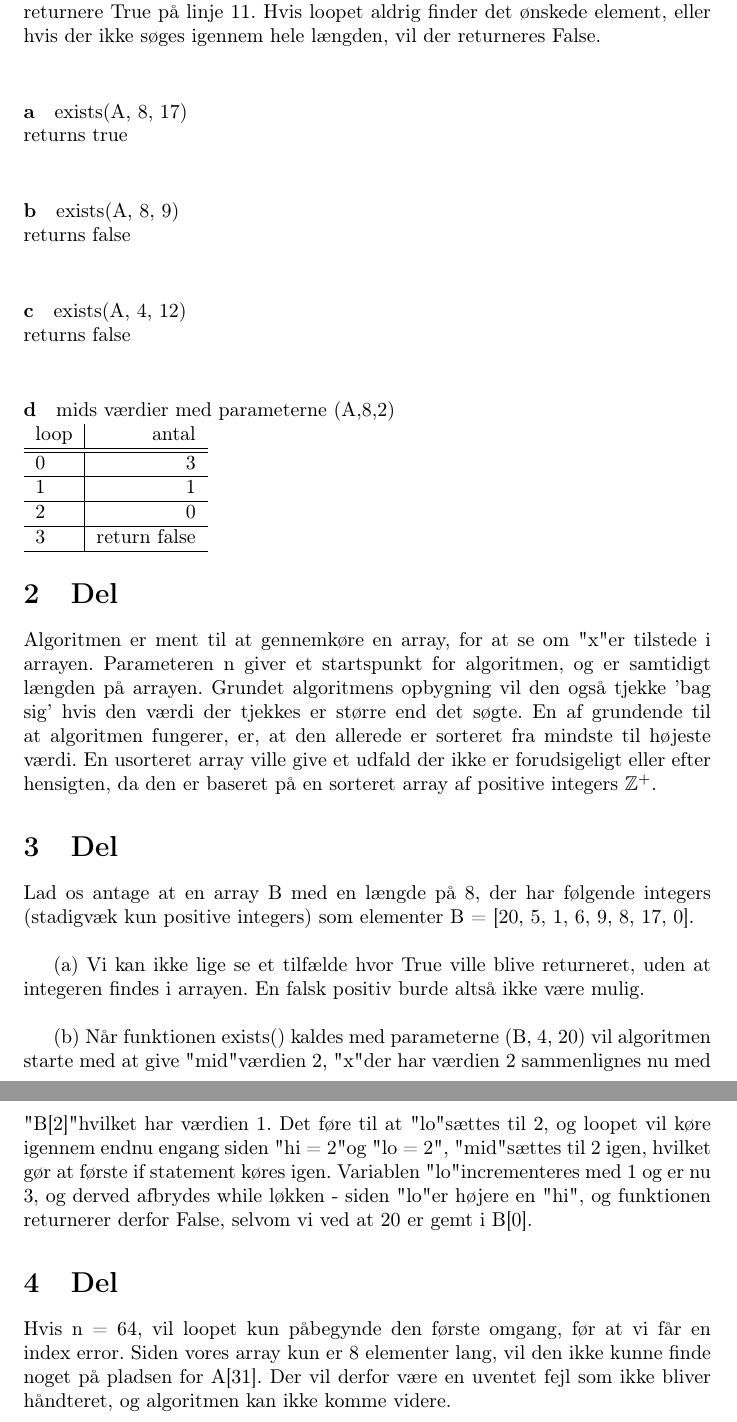
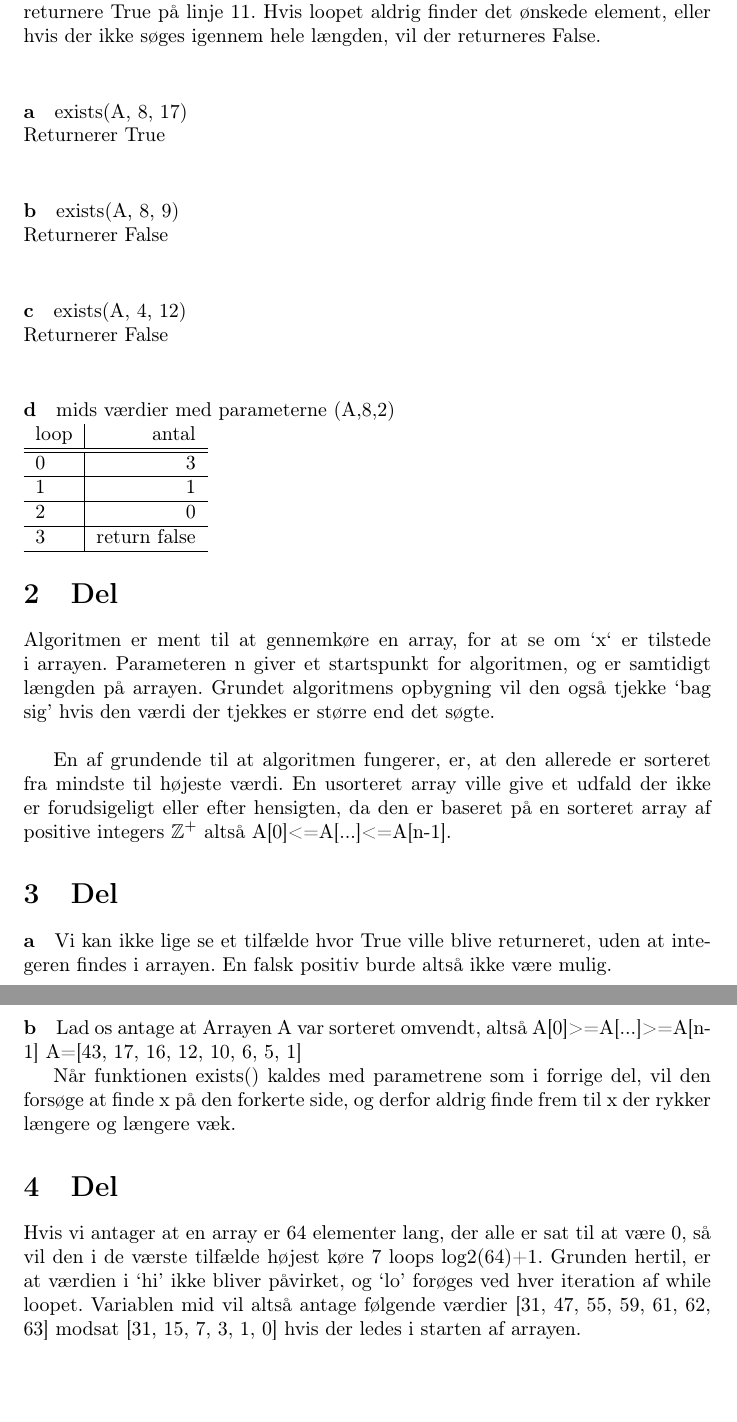
Before and after one commit to emiludenz/DMA, a LaTeX paper (DMA Uge 1.tex): two parts of pages 2 and 3 of 3, joined at a grey line, cut so that both start at the same text, the shorter picture padded with empty space. Compiled offline with pdfLaTeX.

Commit message:
Add files via upload

```diff
--- a/DMA Uge 1.tex
+++ b/DMA Uge 1.tex
@@ -56,18 +61,18 @@ Hvis de to værdier skulle være lige store, vil det sidste forhold blive kørt,
 \paragraph{a}
 exists(A, 8, 17)
 \newline
-        returns true
+Returnerer True
 \newline
 
 \paragraph{b}
 exists(A, 8, 9)
 \newline
-        returns false\newline
+Returnerer False\newline
 
 \paragraph{c}
 exists(A, 4, 12)
 \newline
-        returns false \newline
+Returnerer False \newline
 
 
 \paragraph{d}
@@ -86,18 +91,23 @@ mids værdier med parameterne (A,8,2)\newline
 
 \section{Del}
 
-Algoritmen er ment til at gennemkøre en array, for at se om "x" er tilstede i arrayen. Parameteren n giver et startspunkt for algoritmen, og er samtidigt længden på arrayen. Grundet algoritmens opbygning vil den også tjekke 'bag sig' hvis den værdi der tjekkes er større end det søgte. En af grundende til at algoritmen fungerer, er, at den allerede er sorteret fra mindste til højeste værdi. En usorteret array ville give et udfald der ikke er forudsigeligt eller efter hensigten, da den er baseret på en sorteret array af positive integers $\mathbb{Z^+}$.
+Algoritmen er ment til at gennemkøre en array, for at se om `x` er tilstede i arrayen. Parameteren n giver et startspunkt for algoritmen, og er samtidigt længden på arrayen. Grundet algoritmens opbygning vil den også tjekke `bag sig' hvis den værdi der tjekkes er større end det søgte.\newline
+
+En af grundende til at algoritmen fungerer, er, at den allerede er sorteret fra mindste til højeste værdi. En usorteret array ville give et udfald der ikke er forudsigeligt eller efter hensigten, da den er baseret på en sorteret array af positive integers $\mathbb{Z^+}$ altså A[0]<=A[...]<=A[n-1].
+
+\section{Del}
+\paragraph{a}
+
+Vi kan ikke lige se et tilfælde hvor True ville blive returneret, uden at integeren findes i arrayen. En falsk positiv burde altså ikke være mulig.
+
+\paragraph{b} Lad os antage at Arrayen A var sorteret omvendt, altså
+A[0]>=A[...]>=A[n-1] A=[43, 17, 16, 12, 10, 6, 5, 1]
+
+Når funktionen exists() kaldes med parametrene som i forrige del, vil den forsøge at finde x på den forkerte side, og derfor aldrig finde frem til x der rykker længere og længere væk.
+
 
 \section{Del}
 
-Lad os antage at en array B med en længde på 8, der har følgende integers (stadigvæk kun positive integers) som elementer B = [20, 5, 1, 6, 9, 8, 17, 0]. \newline
 
-(a) Vi kan ikke lige se et tilfælde hvor True ville blive returneret, uden at integeren findes i arrayen. En falsk positiv burde altså ikke være mulig.\newline
-
-(b) Når funktionen exists() kaldes med parameterne (B, 4, 20) vil algoritmen starte med at give "mid" værdien 2, "x" der har værdien 2 sammenlignes nu med "B[2]" hvilket har værdien 1. Det føre til at "lo" sættes til 2, og loopet vil køre igennem endnu engang siden "hi = 2" og "lo = 2", "mid" sættes til 2 igen, hvilket gør at første if statement køres igen. Variablen "lo" incrementeres med 1 og er nu 3, og derved afbrydes while løkken - siden "lo" er højere en "hi", og funktionen returnerer derfor False, selvom vi ved at 20 er gemt i B[0].
-
-\section{Del}
-
-Hvis n = 64, vil loopet kun påbegynde den første omgang, før at vi får en index error. Siden vores array kun er 8 elementer lang, vil den ikke kunne finde noget på pladsen for A[31]. Der vil derfor være en uventet fejl som ikke bliver håndteret, og algoritmen kan ikke komme videre.
-
+Hvis vi antager at en array er 64 elementer lang, der alle er sat til at være 0, så vil den i de værste tilfælde højest køre 7 loops log2(64)+1. Grunden hertil, er at værdien i `hi' ikke bliver påvirket, og `lo' forøges ved hver iteration af while loopet. Variablen mid vil altså antage følgende værdier [31, 47, 55, 59, 61, 62, 63] modsat [31, 15, 7, 3, 1, 0] hvis der ledes i starten af arrayen.
 \end{document}
```
Also changed, not shown: DMA Uge 1.pdf, DMA Uge 1.tex (15 more changed lines).
